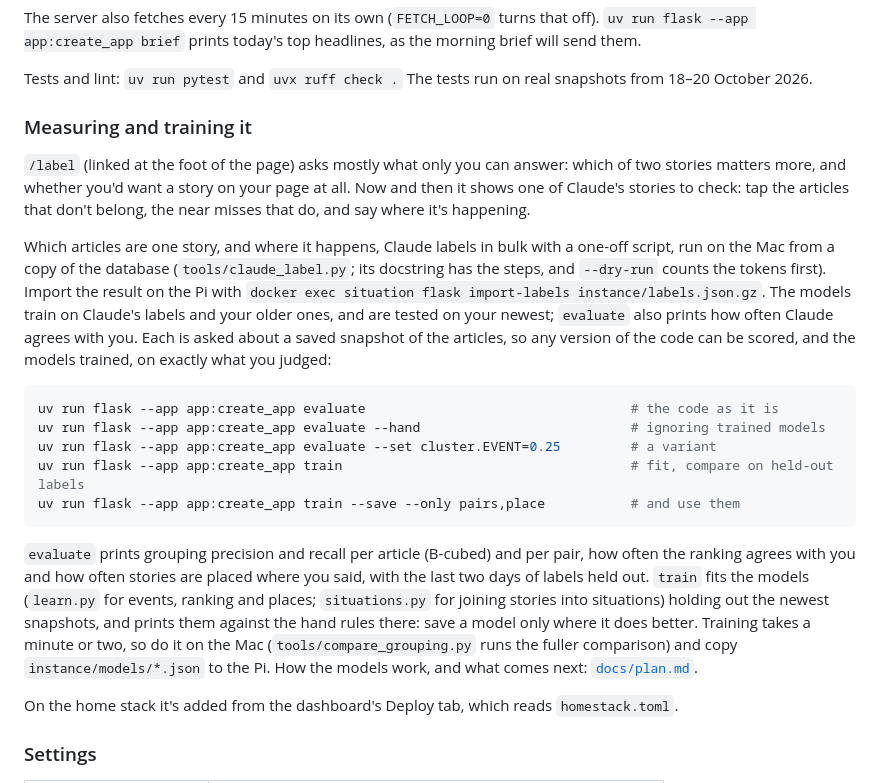
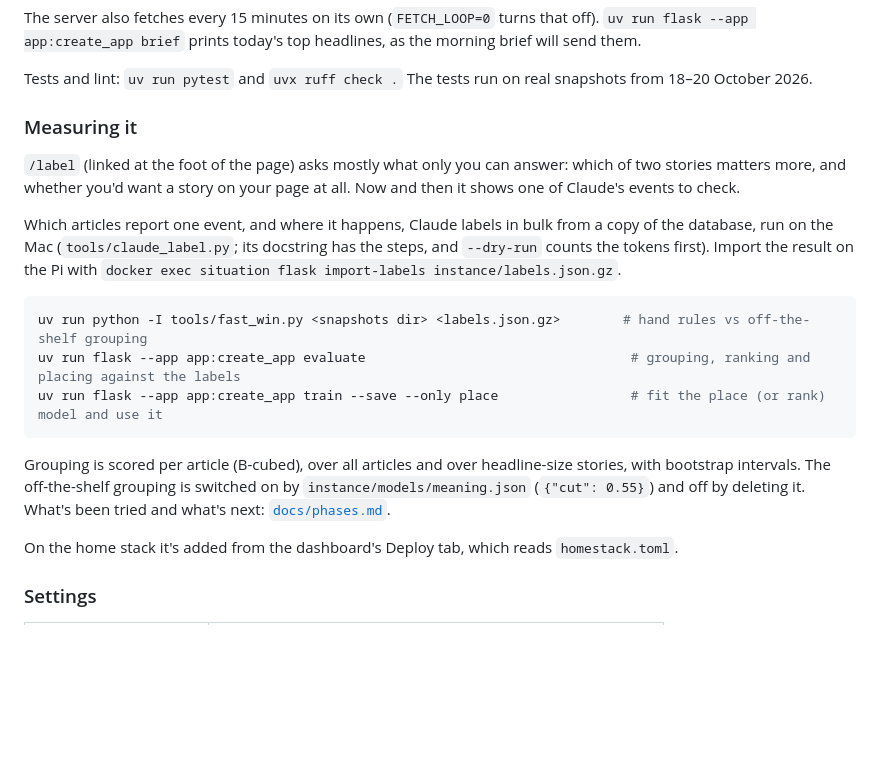
Before and after one commit to ego-alt/situation, a Markdown page: README.md, the part around the change. Drawn GitHub-style; blank space fills up the shorter version.

Commit message:
small/phase 1 retrospective and roadmap; readme and plan match what's on main

````diff
--- a/README.md
+++ b/README.md
@@ -42,21 +42,19 @@ The server also fetches every 15 minutes on its own (`FETCH_LOOP=0` turns that o
 
 Tests and lint: `uv run pytest` and `uvx ruff check .` The tests run on real snapshots from 18–20 October 2026.
 
-### Measuring and training it
+### Measuring it
 
-`/label` (linked at the foot of the page) asks mostly what only you can answer: which of two stories matters more, and whether you'd want a story on your page at all. Now and then it shows one of Claude's stories to check: tap the articles that don't belong, the near misses that do, and say where it's happening.
+`/label` (linked at the foot of the page) asks mostly what only you can answer: which of two stories matters more, and whether you'd want a story on your page at all. Now and then it shows one of Claude's events to check.
 
-Which articles are one story, and where it happens, Claude labels in bulk with a one-off script, run on the Mac from a copy of the database (`tools/claude_label.py`; its docstring has the steps, and `--dry-run` counts the tokens first). Import the result on the Pi with `docker exec situation flask import-labels instance/labels.json.gz`. The models train on Claude's labels and your older ones, and are tested on your newest; `evaluate` also prints how often Claude agrees with you. Each is asked about a saved snapshot of the articles, so any version of the code can be scored, and the models trained, on exactly what you judged:
+Which articles report one event, and where it happens, Claude labels in bulk from a copy of the database, run on the Mac (`tools/claude_label.py`; its docstring has the steps, and `--dry-run` counts the tokens first). Import the result on the Pi with `docker exec situation flask import-labels instance/labels.json.gz`.
 
 ```sh
-uv run flask --app app:create_app evaluate                                  # the code as it is
-uv run flask --app app:create_app evaluate --hand                           # ignoring trained models
-uv run flask --app app:create_app evaluate --set cluster.EVENT=0.25         # a variant
-uv run flask --app app:create_app train                                     # fit, compare on held-out labels
-uv run flask --app app:create_app train --save --only pairs,place           # and use them
+uv run python -I tools/fast_win.py <snapshots dir> <labels.json.gz>        # hand rules vs off-the-shelf grouping
+uv run flask --app app:create_app evaluate                                  # grouping, ranking and placing against the labels
+uv run flask --app app:create_app train --save --only place                 # fit the place (or rank) model and use it
 ```
 
-`evaluate` prints grouping precision and recall per article (B-cubed) and per pair, how often the ranking agrees with you and how often stories are placed where you said, with the last two days of labels held out. `train` fits the models (`learn.py` for events, ranking and places; `situations.py` for joining stories into situations) holding out the newest snapshots, and prints them against the hand rules there: save a model only where it does better. Training takes a minute or two, so do it on the Mac (`tools/compare_grouping.py` runs the fuller comparison) and copy `instance/models/*.json` to the Pi. How the models work, and what comes next: [`docs/plan.md`](docs/plan.md#learning-from-your-labels).
+Grouping is scored per article (B-cubed), over all articles and over headline-size stories, with bootstrap intervals. The off-the-shelf grouping is switched on by `instance/models/meaning.json` (`{"cut": 0.55}`) and off by deleting it. What's been tried and what's next: [`docs/phases.md`](docs/phases.md).
 
 On the home stack it's added from the dashboard's Deploy tab, which reads `homestack.toml`.
 
````
Also changed, not shown: docs/phases.md (added, +51 -0 lines), docs/plan.md (+6 -19 lines).
